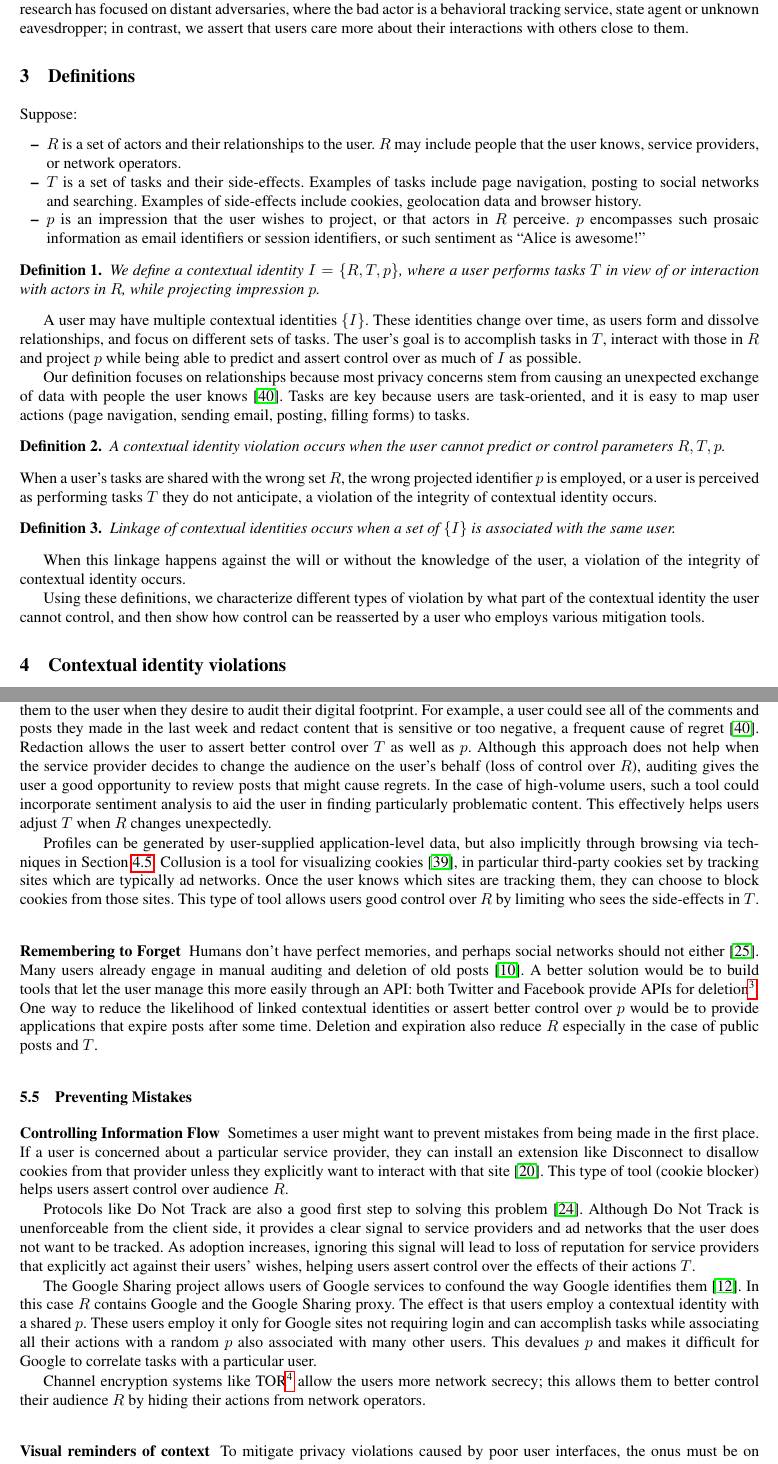
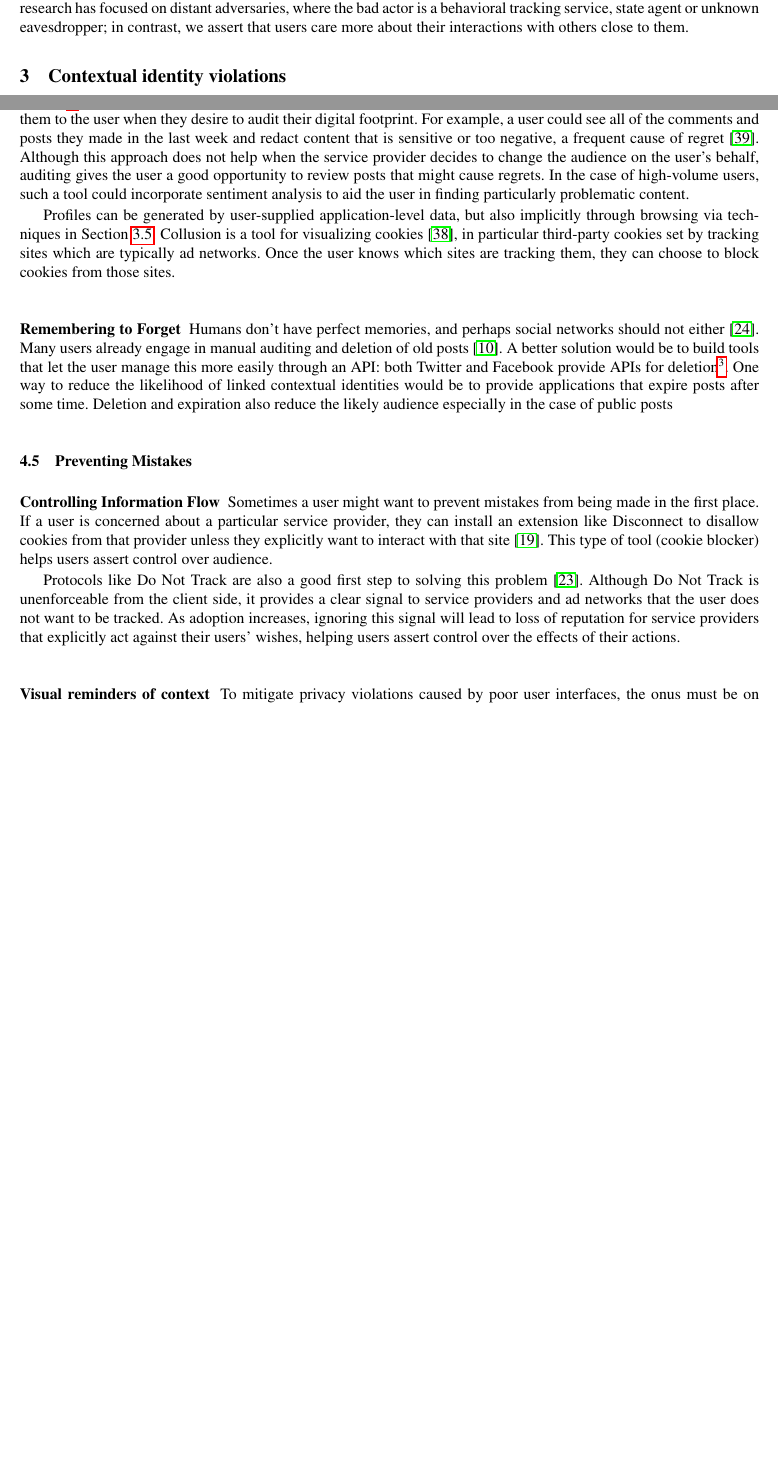
Before and after one commit to monicachew/contextual-identity, a LaTeX paper (paper.tex): two parts of pages 2 and 5 of 7 before the commit and two parts of pages 2 and 4 of 6 after it, joined at a grey line, cut so that both start at the same text, the shorter picture padded with empty space. Compiled offline with pdfLaTeX; a LaTeX package or settings file that is missing is left out.

Commit message:
First cut at shrinking paper for w2sp. Remove definitions section and references to it.

```diff
--- a/paper.tex
+++ b/paper.tex
@@ -127,56 +127,6 @@ bad actor is a behavioral tracking service, state agent or unknown
 eavesdropper; in contrast, we assert that users care more about their
 interactions with others close to them.
 
-\section{Definitions}
-
-Suppose:
-  \begin{itemize}
-    \item $R$ is a set of actors and their relationships to the user. $R$ may include people that the user knows, service providers, or network operators.
-    \item $T$ is a set of tasks and their side-effects. Examples of tasks
-include page navigation, posting to social networks and searching. Examples of
-side-effects include cookies, geolocation data and browser history.
-    \item $p$ is an impression that the user wishes to project, or that actors
-in $R$ perceive. $p$ encompasses such prosaic information as email identifiers
-or session identifiers, or such sentiment as ``Alice is awesome!''
-  \end{itemize}
-
-\begin{definition} We define a contextual identity $I = \{R,T,p\}$, where a user performs tasks
-$T$ in view of or interaction with actors in $R$, while projecting impression
-$p$.
-\end{definition}
-
-A user may have multiple contextual identities $\{I\}$. These identities change
-over time, as users form and dissolve relationships, and focus on different
-sets of tasks. The user's goal is to accomplish tasks in $T$,
-interact with those in $R$ and project $p$ while being able to predict and
-assert control over as much of $I$ as possible.
-
-Our definition focuses on relationships because most privacy concerns stem
-from causing an unexpected exchange of data with people the user
-knows~\cite{wang}. Tasks are key because users are task-oriented, and it is
-easy to map user actions (page navigation, sending email, posting, filling
-forms) to tasks.
-
-\begin{definition}
-A contextual identity violation occurs when the user cannot predict or control
-parameters $R,T,p$.
-\end{definition}
-When a user's tasks are shared with the wrong set $R$, the wrong projected
-identifier $p$ is employed, or a user is perceived as performing tasks $T$ they
-do not anticipate, a violation of the integrity of contextual identity occurs.
-
-\begin{definition}
-Linkage of contextual identities occurs when a set of $\{I\}$ is associated
-with the same user.
-\end{definition}
-
-When this linkage happens against the will or without the knowledge of the
-user, a violation of the integrity of contextual identity occurs.
-
-Using these definitions, we characterize different types of violation by what
-part of the contextual identity the user cannot control, and then show how
-control can be reasserted by a user who employs various mitigation tools.
-
 \section{Contextual identity violations}
 \label{sec:examples}
 \subsection{Redistributing information out of context}
@@ -344,22 +276,19 @@ ideal position to intermediate social network posts, aggregate them locally,
 and present them to the user when they desire to audit their digital footprint.
 For example, a user could see all of the comments and posts they made in the
 last week and redact content that is sensitive or too negative, a frequent cause
-of regret~\cite{wang}.  Redaction allows the user to assert
-better control over $T$ as well as $p$. Although this approach does not help when the service
-provider decides to change the audience on the user's behalf (loss of control
-over $R$), auditing gives the user a good opportunity to review posts that
+of regret~\cite{wang}.
+ Although this approach does not help when the service
+provider decides to change the audience on the user's behalf, auditing gives the user a good opportunity to review posts that
 might cause regrets. In the case of high-volume users, such a tool could
 incorporate sentiment analysis to aid the user in finding particularly
-problematic content.  This effectively helps users adjust $T$ when $R$ changes
-unexpectedly.
+problematic content.
 
 Profiles can be generated by user-supplied application-level data, but also
 implicitly through browsing via techniques in Section~\ref{sec:tracking}. Collusion is a
 tool for visualizing cookies~\cite{collusion}, in particular third-party
 cookies set by tracking sites which are typically ad networks.  Once the user
 knows which sites are tracking them, they can choose to block cookies from
-those sites.  This type of tool allows users good control over $R$ by limiting
-who sees the side-effects in $T$.
+those sites.
 
 \subsubsection{Remembering to Forget}
 Humans don't have perfect memories, and perhaps social
@@ -368,11 +297,8 @@ deletion of old posts~\cite{fbtips2}. A better solution would be to build tools
 that let the user manage this more easily through an API: both Twitter and Facebook provide
 APIs for deletion\footnote{At the time of this writing, Google Plus offers a
 read-only API}. One way to reduce the likelihood of linked contextual
-identities or assert better control over $p$ would be to provide applications that expire posts after some time.
-Deletion and expiration also reduce $R$ especially in the case of public posts
-and $T$.
-%This would help users better contain the whole context ($R,T$) by segmenting
-%one large audience and one large set of tasks into smaller temporal partitions.
+identities would be to provide applications that expire posts after some time.
+Deletion and expiration also reduce the likely audience especially in the case of public posts
 
 \begin{comment}
 \cite{viegas}blogger's expectation of privacy
@@ -384,7 +310,7 @@ Sometimes a user might want to prevent mistakes from being made in the first
 place. If a user is concerned about a particular service provider, they can
 install an extension like Disconnect to disallow cookies from that provider
 unless they explicitly want to interact with that site~\cite{disconnect}.
-This type of tool (cookie blocker) helps users assert control over audience $R$.
+This type of tool (cookie blocker) helps users assert control over audience.
 
 Protocols like Do Not Track are also a good first step to solving this
 problem~\cite{dnt}. Although Do Not Track is unenforceable from the client
@@ -392,17 +318,7 @@ side, it provides a clear signal to service providers and ad networks
 that the user does not want to be tracked. As adoption increases, ignoring this
 signal will lead to loss of reputation for service providers that explicitly
 act against their users' wishes, helping
-users assert control over the effects of their actions $T$.
-
-The Google Sharing project allows users of Google services to confound the way
-Google identifies them~\cite{googlesharing}. In this case $R$ contains Google
-and the Google Sharing proxy. The effect is that users employ a contextual
-identity with a shared $p$. These users employ it only for Google sites not
-requiring login and can accomplish tasks while associating all their actions
-with a random $p$ also associated with many other users.  This devalues $p$ and
-makes it difficult for Google to correlate tasks with a particular user.
-
-Channel encryption systems like TOR\footnote{The Onion Router: \url{https://www.torproject.org}} allow the users more network secrecy; this allows them to better control their audience $R$ by hiding their actions from network operators.
+users assert control over the effects of their actions.
 
 \subsubsection{Visual reminders of context}
 To mitigate privacy violations caused by poor user interfaces, the onus must be
```
Also changed, not shown: paper.tex (42 more changed lines).
